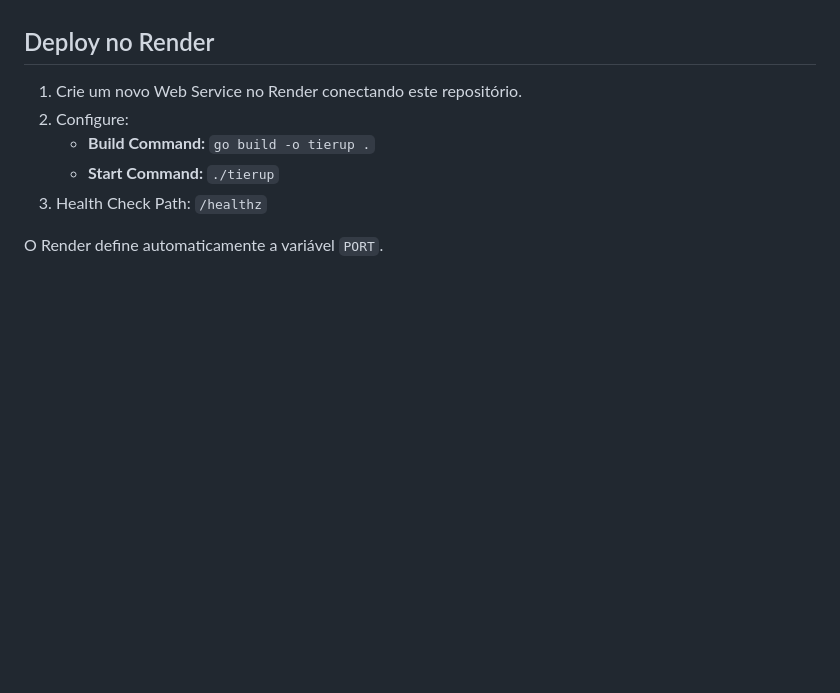
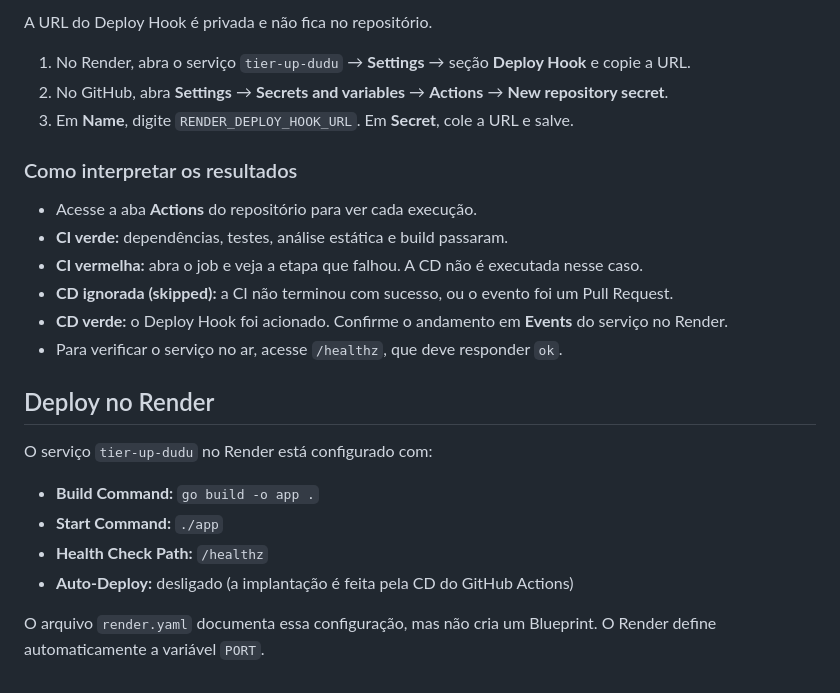
Before and after one commit to EduardoPassosdeQueiroz/tier-up-dudu, a Markdown page: README.md, the part around one of its changes. Drawn GitHub-style; blank space fills up the shorter version.

```diff
--- a/README.md
+++ b/README.md
@@ -60,9 +99,25 @@ O teste de reconexão usa um servidor WebSocket simulado no navegador para verif
+A URL do Deploy Hook é privada e não fica no repositório.
+
+1. No Render, abra o serviço `tier-up-dudu` → **Settings** → seção **Deploy Hook** e copie a URL.
+2. No GitHub, abra **Settings** → **Secrets and variables** → **Actions** → **New repository secret**.
+3. Em **Name**, digite `RENDER_DEPLOY_HOOK_URL`. Em **Secret**, cole a URL e salve.
+
+### Como interpretar os resultados
+
+- Acesse a aba **Actions** do repositório para ver cada execução.
+- **CI verde:** dependências, testes, análise estática e build passaram.
+- **CI vermelha:** abra o job e veja a etapa que falhou. A CD não é executada nesse caso.
+- **CD ignorada (skipped):** a CI não terminou com sucesso, ou o evento foi um Pull Request.
+- **CD verde:** o Deploy Hook foi acionado. Confirme o andamento em **Events** do serviço no Render.
+- Para verificar o serviço no ar, acesse `/healthz`, que deve responder `ok`.
+
 ## Deploy no Render
 
-1. Crie um novo Web Service no Render conectando este repositório.
-2. Configure:
-   - **Build Command:** `go build -o tierup .`
-   - **Start Command:** `./tierup`
-3. Health Check Path: `/healthz`
+O serviço `tier-up-dudu` no Render está configurado com:
 
-O Render define automaticamente a variável `PORT`.
+- **Build Command:** `go build -o app .`
+- **Start Command:** `./app`
+- **Health Check Path:** `/healthz`
+- **Auto-Deploy:** desligado (a implantação é feita pela CD do GitHub Actions)
+
+O arquivo `render.yaml` documenta essa configuração, mas não cria um Blueprint. O Render define automaticamente a variável `PORT`.
```
Also changed, not shown: other parts of README.md (+41 -2 lines).
